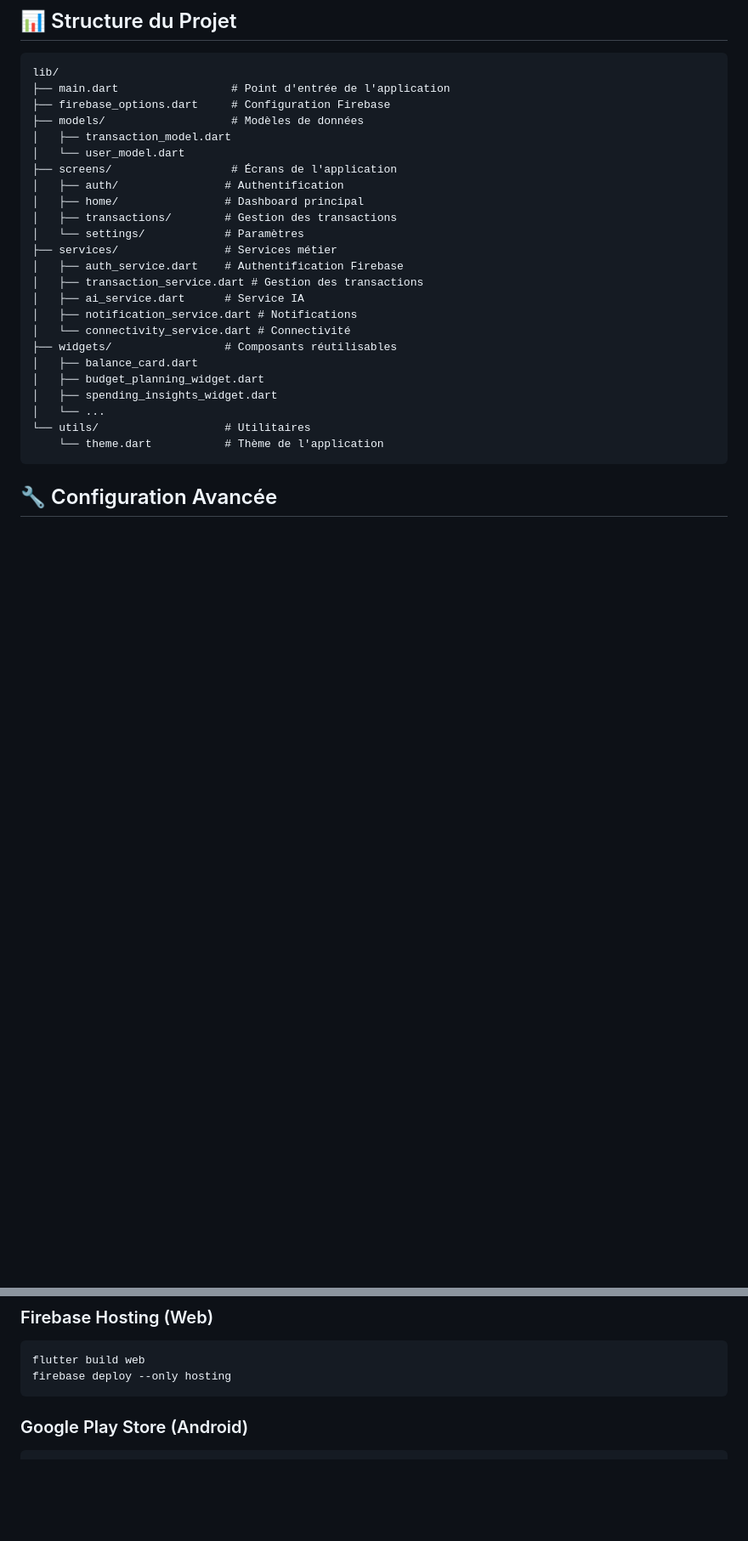
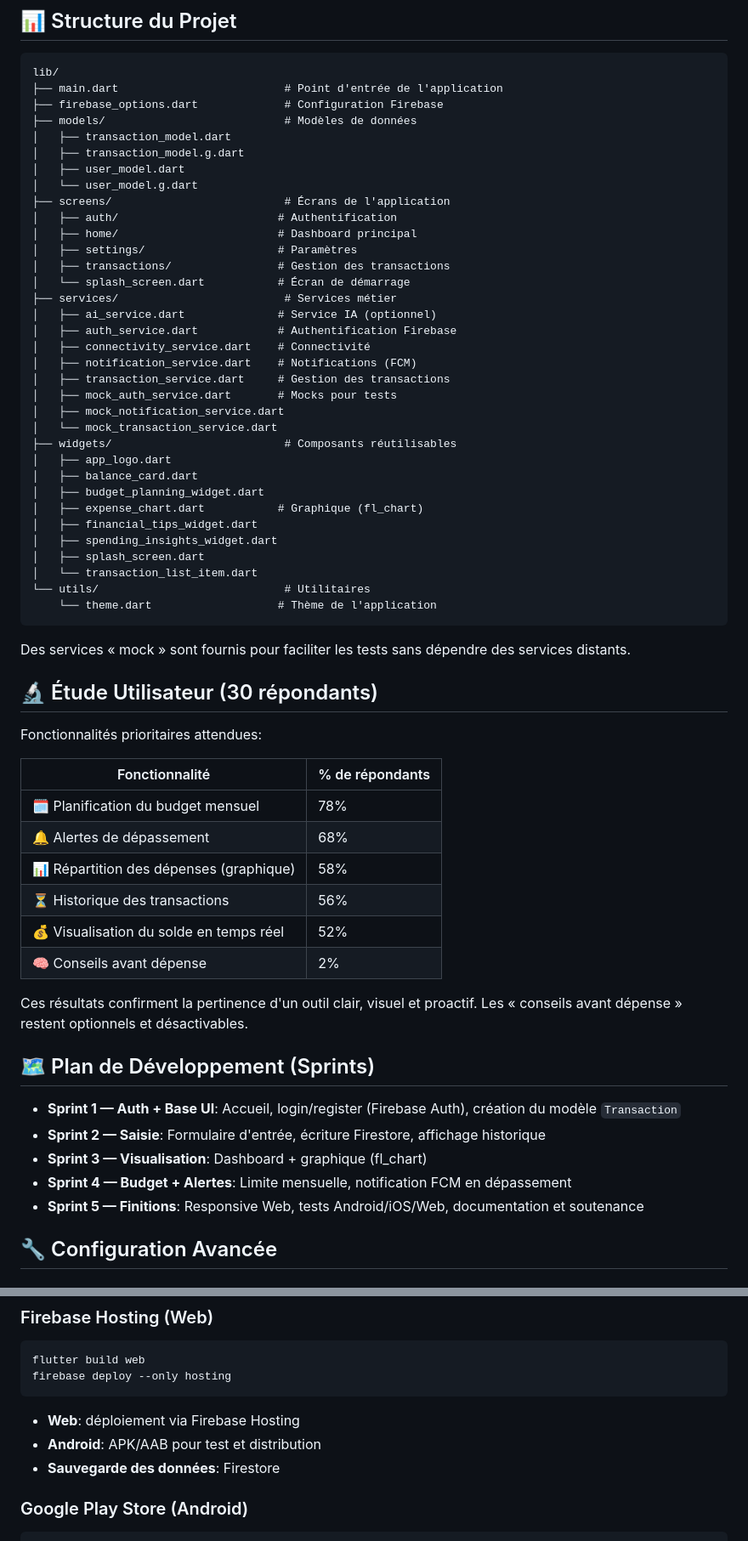
Before and after one commit to dav9fulldev/G-r-Ton-Argent, a Markdown page: README.md, 2 parts joined by grey strips. Shown: that part at 85% size. GitHub-like rendering; blank space fills up the shorter version.

````diff
--- a/README.md
+++ b/README.md
@@ -119,30 +147,65 @@ flutter build web --release
 
 ```
 lib/
-├── main.dart                 # Point d'entrée de l'application
-├── firebase_options.dart     # Configuration Firebase
-├── models/                   # Modèles de données
+├── main.dart                         # Point d'entrée de l'application
+├── firebase_options.dart             # Configuration Firebase
+├── models/                           # Modèles de données
 │   ├── transaction_model.dart
-│   └── user_model.dart
-├── screens/                  # Écrans de l'application
-│   ├── auth/                # Authentification
-│   ├── home/                # Dashboard principal
-│   ├── transactions/        # Gestion des transactions
-│   └── settings/            # Paramètres
-├── services/                # Services métier
-│   ├── auth_service.dart    # Authentification Firebase
-│   ├── transaction_service.dart # Gestion des transactions
-│   ├── ai_service.dart      # Service IA
-│   ├── notification_service.dart # Notifications
-│   └── connectivity_service.dart # Connectivité
-├── widgets/                 # Composants réutilisables
+│   ├── transaction_model.g.dart
+│   ├── user_model.dart
+│   └── user_model.g.dart
+├── screens/                          # Écrans de l'application
+│   ├── auth/                        # Authentification
+│   ├── home/                        # Dashboard principal
+│   ├── settings/                    # Paramètres
+│   ├── transactions/                # Gestion des transactions
+│   └── splash_screen.dart           # Écran de démarrage
+├── services/                         # Services métier
+│   ├── ai_service.dart              # Service IA (optionnel)
+│   ├── auth_service.dart            # Authentification Firebase
+│   ├── connectivity_service.dart    # Connectivité
+│   ├── notification_service.dart    # Notifications (FCM)
+│   ├── transaction_service.dart     # Gestion des transactions
+│   ├── mock_auth_service.dart       # Mocks pour tests
+│   ├── mock_notification_service.dart
+│   └── mock_transaction_service.dart
+├── widgets/                          # Composants réutilisables
+│   ├── app_logo.dart
 │   ├── balance_card.dart
 │   ├── budget_planning_widget.dart
+│   ├── expense_chart.dart           # Graphique (fl_chart)
+│   ├── financial_tips_widget.dart
 │   ├── spending_insights_widget.dart
-│   └── ...
-└── utils/                   # Utilitaires
-    └── theme.dart           # Thème de l'application
+│   ├── splash_screen.dart
+│   └── transaction_list_item.dart
+└── utils/                            # Utilitaires
+    └── theme.dart                   # Thème de l'application
 ```
+
+Des services « mock » sont fournis pour faciliter les tests sans dépendre des services distants.
+
+## 🔬 Étude Utilisateur (30 répondants)
+
+Fonctionnalités prioritaires attendues:
+
+| Fonctionnalité | % de répondants |
+|---|---|
+| 🗓️ Planification du budget mensuel | 78% |
+| 🔔 Alertes de dépassement | 68% |
+| 📊 Répartition des dépenses (graphique) | 58% |
+| ⏳ Historique des transactions | 56% |
+| 💰 Visualisation du solde en temps réel | 52% |
+| 🧠 Conseils avant dépense | 2% |
+
+Ces résultats confirment la pertinence d'un outil clair, visuel et proactif. Les « conseils avant dépense » restent optionnels et désactivables.
+
+## 🗺️ Plan de Développement (Sprints)
+
+- **Sprint 1 — Auth + Base UI**: Accueil, login/register (Firebase Auth), création du modèle `Transaction`
+- **Sprint 2 — Saisie**: Formulaire d'entrée, écriture Firestore, affichage historique
+- **Sprint 3 — Visualisation**: Dashboard + graphique (fl_chart)
+- **Sprint 4 — Budget + Alertes**: Limite mensuelle, notification FCM en dépassement
+- **Sprint 5 — Finitions**: Responsive Web, tests Android/iOS/Web, documentation et soutenance
 
 ## 🔧 Configuration Avancée
 
@@ -190,6 +275,10 @@ flutter test integration_test/
 flutter build web
 firebase deploy --only hosting
 ```
+
+- **Web**: déploiement via Firebase Hosting
+- **Android**: APK/AAB pour test et distribution
+- **Sauvegarde des données**: Firestore
 
 ### Google Play Store (Android)
 ```bash
````
Also changed, not shown: other parts of README.md (+67 -17 lines).
